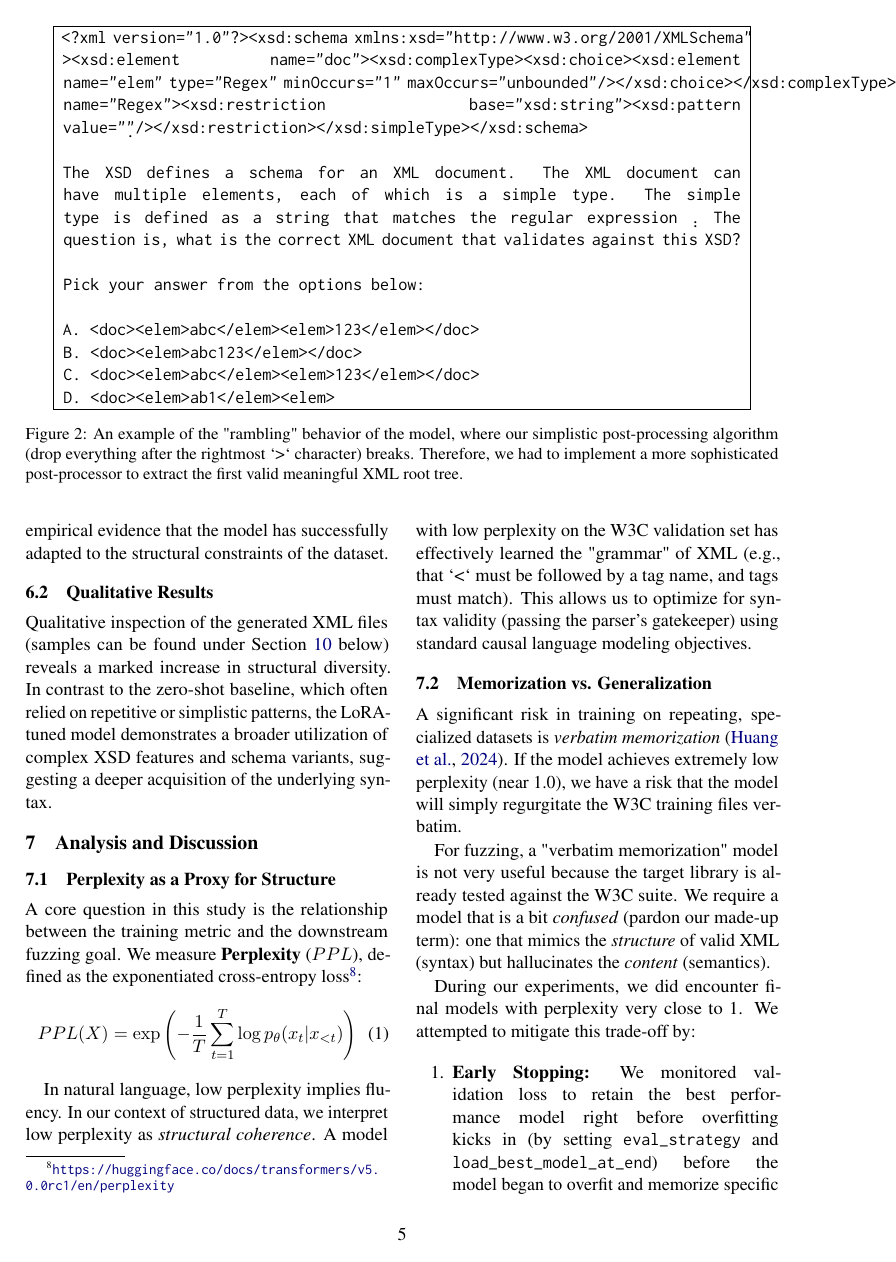
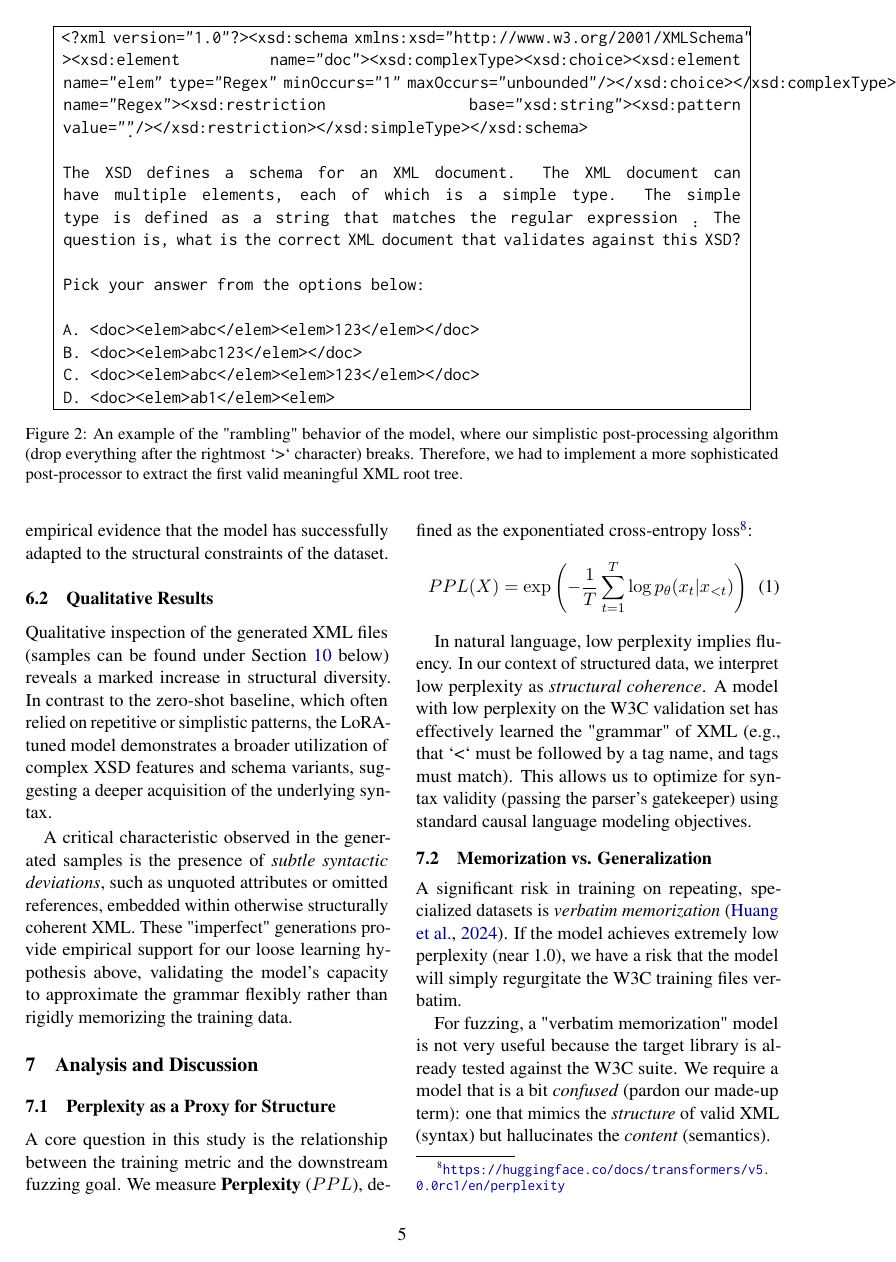
Before and after one commit to chitoge/qd2121_dl_final, a LaTeX paper (report/acl_latex.tex): page 5 of 7 before the commit and page 5 of 8 after it. Compiled offline with pdfLaTeX.

Commit message:
chore: add syntactic deviation insights
Added observations on syntactic deviations in generated XML.

```diff
--- a/report/acl_latex.tex
+++ b/report/acl_latex.tex
@@ -376,6 +376,8 @@ The experimental results are shown in Table \ref{perf}. We observe a concurrent
 
 Qualitative inspection of the generated XML files (samples can be found under Section \ref{repro} below) reveals a marked increase in structural diversity. In contrast to the zero-shot baseline, which often relied on repetitive or simplistic patterns, the LoRA-tuned model demonstrates a broader utilization of complex XSD features and schema variants, suggesting a deeper acquisition of the underlying syntax.
 
+A critical characteristic observed in the generated samples is the presence of \textit{subtle syntactic deviations}, such as unquoted attributes or omitted references, embedded within otherwise structurally coherent XML. These "imperfect" generations provide empirical support for our loose learning hypothesis above, validating the model's capacity to approximate the grammar flexibly rather than rigidly memorizing the training data.
+
 \section{Analysis and Discussion}
 
 \subsection{Perplexity as a Proxy for Structure}
```
